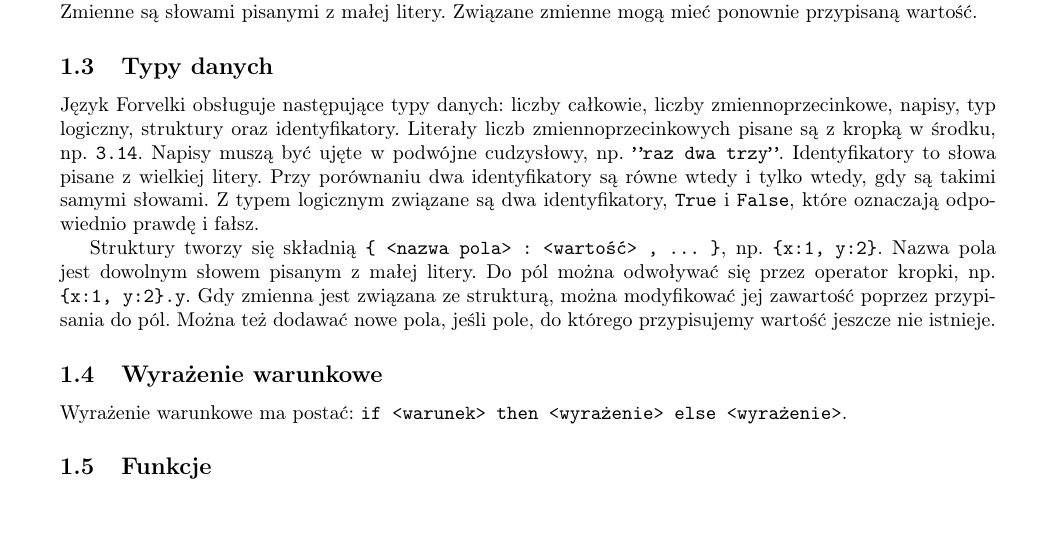
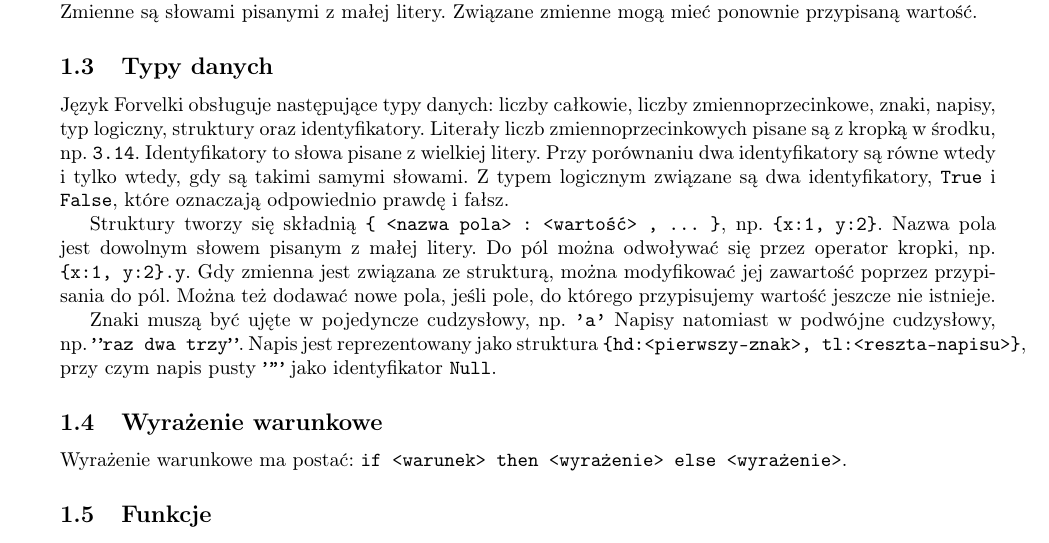
Before and after one commit to konradstrack/forvelki, a LaTeX document (docs/documentation.tex): part of page 2 of 4, cut so that both start at the same text, the shorter picture padded with empty space. Compiled offline with pdfLaTeX.

Commit message:
added chars do tutorial

```diff
--- a/docs/documentation.tex
+++ b/docs/documentation.tex
@@ -118,9 +118,8 @@ Związane zmienne mogą mieć ponownie przypisaną wartość.
 
 
 \subsection{Typy danych}
-Język Forvelki obsługuje następujące typy danych: liczby całkowie, liczby zmiennoprzecinkowe, napisy, typ logiczny, struktury oraz identyfikatory.
+Język Forvelki obsługuje następujące typy danych: liczby całkowie, liczby zmiennoprzecinkowe, znaki, napisy, typ logiczny, struktury oraz identyfikatory.
 Literały liczb zmiennoprzecinkowych pisane są z kropką w środku, np.~\texttt{3.14}.
-Napisy muszą być ujęte w podwójne cudzysłowy, np. \texttt{''raz dwa trzy''}.
 Identyfikatory to słowa pisane z wielkiej litery.
 Przy porównaniu dwa identyfikatory są równe wtedy i tylko wtedy, gdy są takimi samymi słowami.
 Z typem logicznym związane są dwa identyfikatory, \texttt{True} i \texttt{False}, które oznaczają odpowiednio prawdę i fałsz.
@@ -131,6 +130,11 @@ Do pól można odwoływać się przez operator kropki, np. \texttt{\{x:1,~y:2\}.
 Gdy zmienna jest związana ze strukturą, można modyfikować jej zawartość poprzez przypisania do pól.
 Można też dodawać nowe pola, jeśli pole, do którego przypisujemy wartość jeszcze nie istnieje.
 
+
+Znaki muszą być ujęte w pojedyncze cudzysłowy, np.~\texttt{'a'}
+Napisy natomiast w podwójne cudzysłowy, np.~\texttt{''raz dwa trzy''}.
+Napis jest reprezentowany jako struktura \texttt{\{hd:<pierwszy-znak>,~tl:<reszta-napisu>\}}, przy czym napis pusty \texttt{''''} jako identyfikator \texttt{Null}.
+
 \subsection{Wyrażenie warunkowe}
 Wyrażenie warunkowe ma postać:
 \texttt{if <warunek> then <wyrażenie> else <wyrażenie>}.
```
Also changed, not shown: docs/documentation.tex (2 more changed lines).
